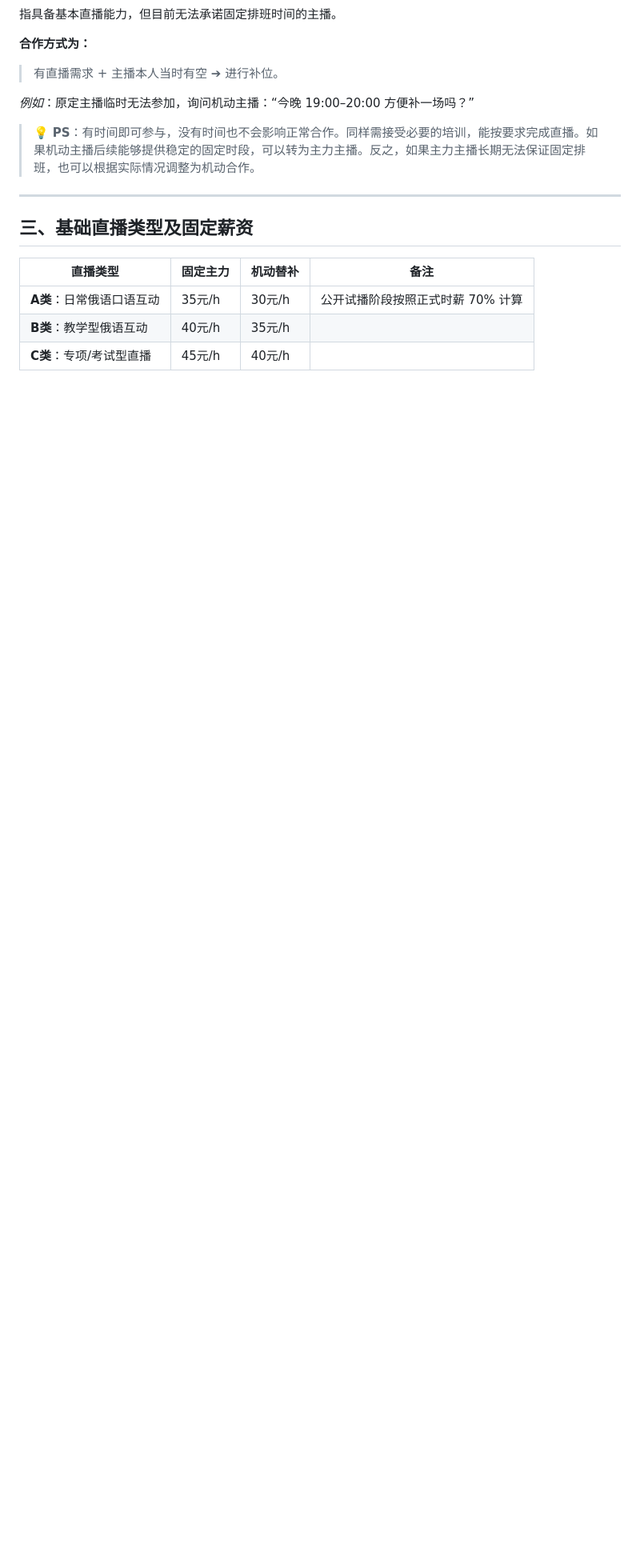
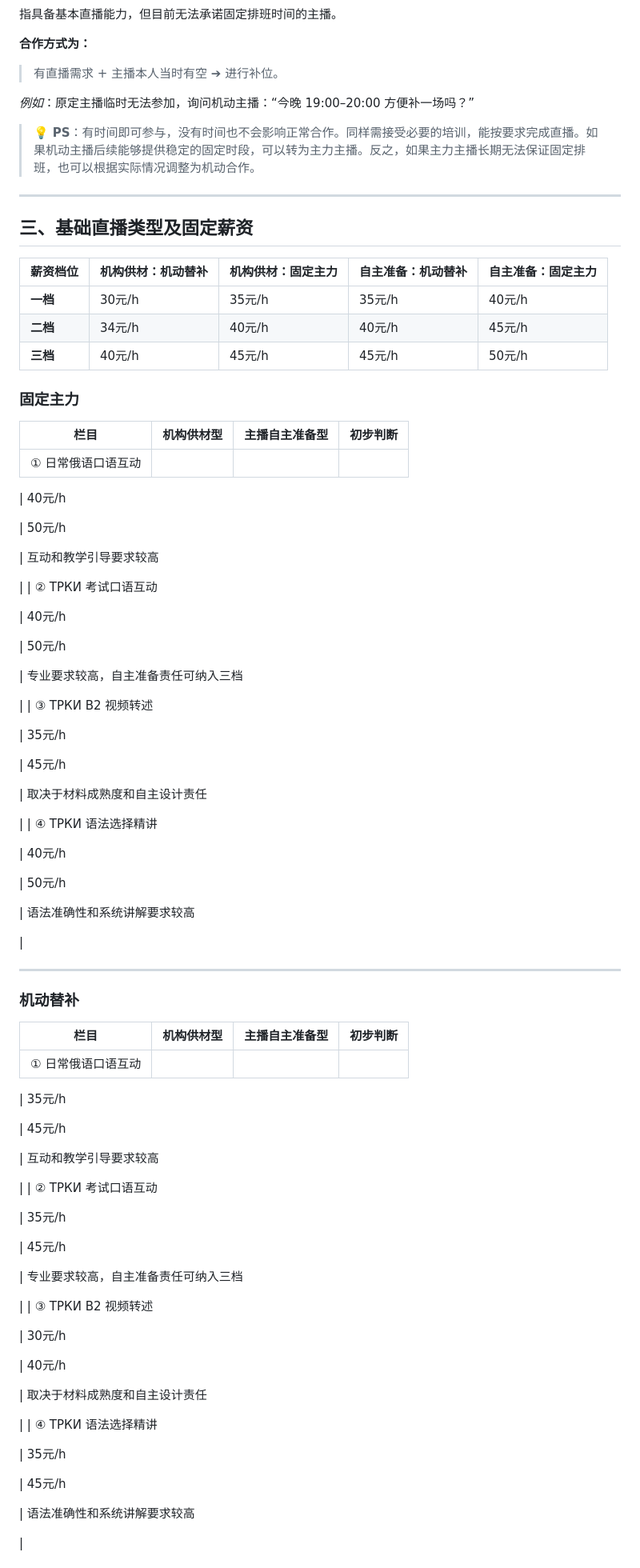
Before and after one commit to Gcenter6564/eac-russian-test, a Markdown page: HR_Recruitment_Policies/LiveStreaming_Compensation_and_Training_Policy.md, the part around one of its changes. Shown at 80% size. Rendered like a GitHub page; blank space fills up the shorter version.

```diff
--- a/HR_Recruitment_Policies/LiveStreaming_Compensation_and_Training_Policy.md
+++ b/HR_Recruitment_Policies/LiveStreaming_Compensation_and_Training_Policy.md
@@ -75,8 +75,93 @@ $$\text{每成交1课时（1小时）} = 15\text{元业绩提成}$$
 
 ## 三、基础直播类型及固定薪资
 
-| 直播类型 | 固定主力 | 机动替补 | 备注 |
+| 薪资档位 | 机构供材：机动替补 | 机构供材：固定主力 | 自主准备：机动替补 | 自主准备：固定主力 |
+| --- | --- | --- | --- | --- |
+| **一档** | 30元/h | 35元/h | 35元/h | 40元/h |公开试播阶段按照正式时薪 70% 计算 |
+| **二档** | 34元/h | 40元/h | 40元/h | 45元/h |公开试播阶段按照正式时薪 70% 计算 |
+| **三档** | 40元/h | 45元/h | 45元/h | 50元/h |公开试播阶段按照正式时薪 70% 计算 |
+
+### 固定主力
+
+| 栏目 | 机构供材型 | 主播自主准备型 | 初步判断 |
 | --- | --- | --- | --- |
-| **A类**：日常俄语口语互动 | 35元/h | 30元/h | 公开试播阶段按照正式时薪 70% 计算 |
-| **B类**：教学型俄语互动 | 40元/h | 35元/h |  |
-| **C类**：专项/考试型直播 | 45元/h | 40元/h |  |
+| ① 日常俄语口语互动
+
+ | 40元/h
+
+ | 50元/h
+
+ | 互动和教学引导要求较高
+
+ |
+| ② TРКИ 考试口语互动
+
+ | 40元/h
+
+ | 50元/h
+
+ | 专业要求较高，自主准备责任可纳入三档
+
+ |
+| ③ TРКИ B2 视频转述
+
+ | 35元/h
+
+ | 45元/h
+
+ | 取决于材料成熟度和自主设计责任
+
+ |
+| ④ TРКИ 语法选择精讲
+
+ | 40元/h
+
+ | 50元/h
+
+ | 语法准确性和系统讲解要求较高
+
+ |
+
+---
+
+### 机动替补
+
+| 栏目 | 机构供材型 | 主播自主准备型 | 初步判断 |
+| --- | --- | --- | --- |
+| ① 日常俄语口语互动
+
+ | 35元/h
+
+ | 45元/h
+
+ | 互动和教学引导要求较高
+
+ |
+| ② TРКИ 考试口语互动
+
+ | 35元/h
+
+ | 45元/h
+
+ | 专业要求较高，自主准备责任可纳入三档
+
+ |
+| ③ TРКИ B2 视频转述
+
+ | 30元/h
+
+ | 40元/h
+
+ | 取决于材料成熟度和自主设计责任
+
+ |
+| ④ TРКИ 语法选择精讲
+
+ | 35元/h
+
+ | 45元/h
+
+ | 语法准确性和系统讲解要求较高
+
+ |
+
```
Also changed, not shown: other parts of HR_Recruitment_Policies/LiveStreaming_Compensation_and_Training_Policy.md (+27 -0 lines).
